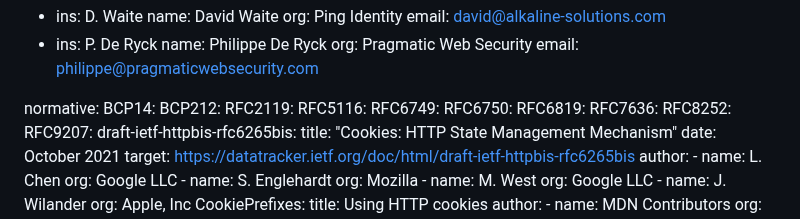
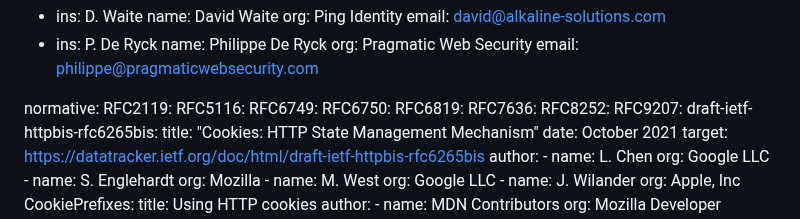
Before and after one commit to oauth-wg/oauth-browser-based-apps, a Markdown page: draft-ietf-oauth-browser-based-apps.md, the part around the change. GitHub-like rendering.

Commit message:
Temporarily removed invalid BCP references

```diff
--- a/draft-ietf-oauth-browser-based-apps.md
+++ b/draft-ietf-oauth-browser-based-apps.md
@@ -34,8 +34,6 @@ author:
 
 
 normative:
-  BCP14:
-  BCP212:
   RFC2119:
   RFC5116:
   RFC6749:
```
